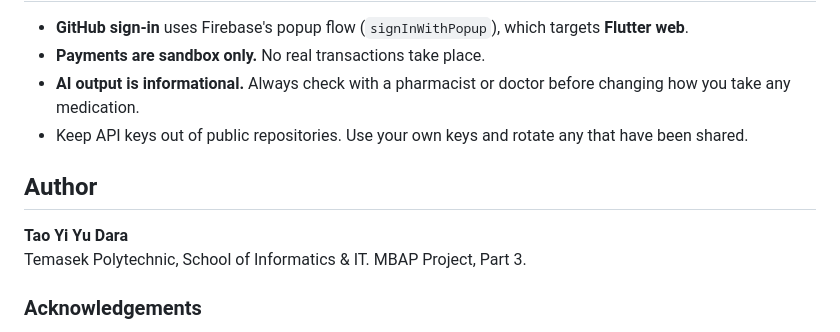
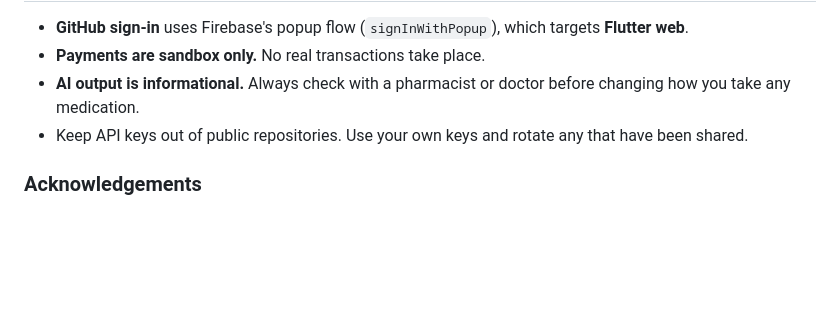
Before and after one commit to daratao-27/medibuddy_github, a Markdown page: README.md, the part around the change. GitHub-like rendering; blank space fills up the shorter version.

Commit message:
Remove author information from README
Removed author section from README.md.

```diff
--- a/README.md
+++ b/README.md
@@ -420,11 +420,6 @@ Includes a unit test for the cart pack-size maths (`totalUnits = quantity x pack
 - **AI output is informational.** Always check with a pharmacist or doctor before changing how you take any medication.
 - Keep API keys out of public repositories. Use your own keys and rotate any that have been shared.
 
-## Author
-
-**Tao Yi Yu Dara**<br/>
-Temasek Polytechnic, School of Informatics & IT. MBAP Project, Part 3.
-
 ### Acknowledgements
 
 - [Groq](https://console.groq.com/docs) for LLM inference
```
